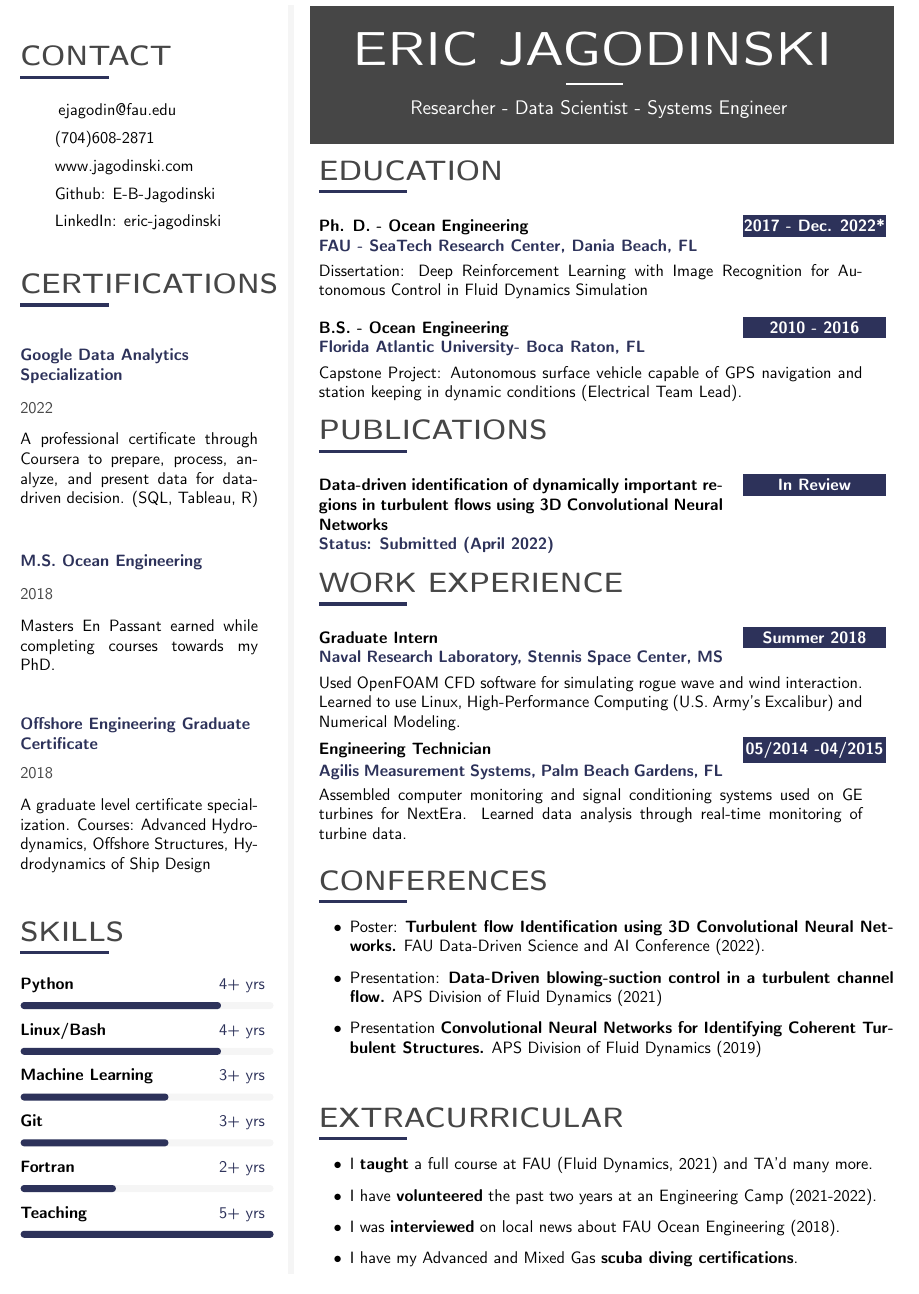
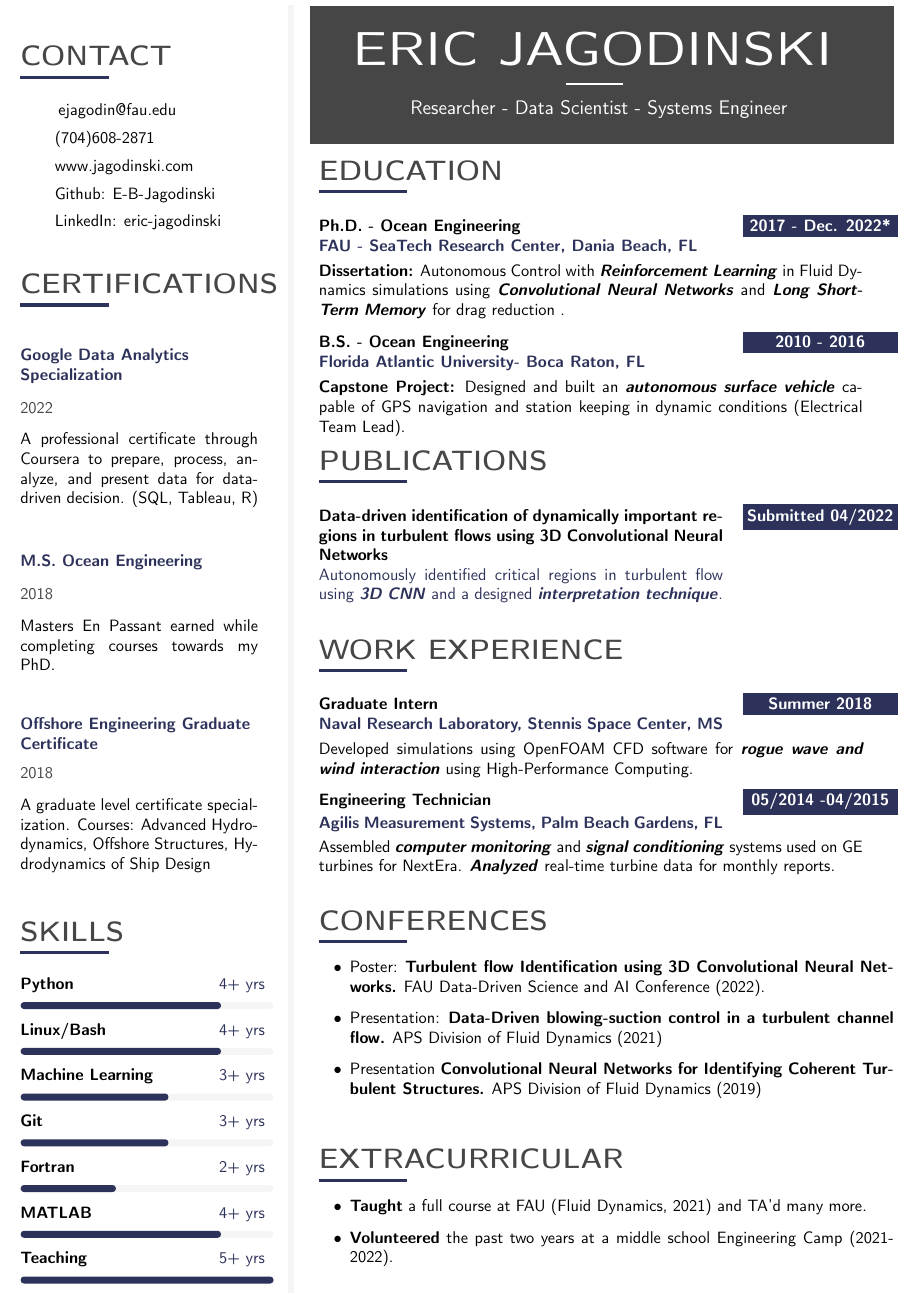
Before and after one commit to E-B-Jagodinski/resume, a LaTeX CV (resume.tex): part of the page, cut so that both start at the same text. Compiled offline with pdfLaTeX.

Commit message:
ADD: emphasis and re-wrote some

```diff
--- a/resume.tex
+++ b/resume.tex
@@ -274,7 +274,7 @@
 	% if you need more control on page breaks, remove the parbox
 	\parbox{\mpwidth}{
 		\begin{tabular*}{1\mpwidth}{p{0.72\mpwidth}  r}
-	 		\textcolor{black}{\textbf{#2}} & \colorbox{maincol}{\makebox[0.25\mpwidth]{\textcolor{white}{#1}}} \\
+	 		\textcolor{black}{\textbf{#2}} & \colorbox{maincol}{\makebox[0.27\mpwidth]{\textcolor{white}{#1}}} \\
 			\textcolor{maincol}{\textbf{#3}} & \\
 		\end{tabular*}\\[2pt]
 
@@ -407,6 +446,8 @@
 
 \cvskill{Fortran} {2+ yrs} {0.4} \\[-8pt]
 
+\cvskill{MATLAB} {4+ yrs} {0.8} \\[-8pt]
+
 \cvskill{Teaching} {5+ yrs} {1} \\[-8pt]
 
 
@@ -438,16 +479,16 @@
 
 \cvevent
 	{\textbf{2017 - Dec. 2022*}}
-	{Ph. D. - Ocean Engineering}
+	{Ph.D. - Ocean Engineering}
 	{FAU - SeaTech Research Center, Dania Beach, FL}
-	{Dissertation: Deep Reinforcement Learning with Image Recognition for Autonomous Control in Fluid Dynamics Simulation}
+	{\textbf{Dissertation:} Autonomous Control with \textbf{\textit{Reinforcement Learning}} in Fluid Dynamics simulations using \textbf{\textit{Convolutional Neural Networks}} and \textbf{\textit{Long Short-Term Memory}} for drag reduction .}
 \vfill\null
 
 \cvevent
     {\textbf{2010 - 2016}}
     {B.S. - Ocean Engineering}
     {Florida Atlantic University- Boca Raton, FL}
-    {Capstone Project: Autonomous surface vehicle capable of GPS navigation and station keeping in dynamic conditions (Electrical Team Lead).}
+    {\textbf{Capstone Project:} Designed and built an \textbf{\textit{autonomous surface vehicle}} capable of GPS navigation and station keeping in dynamic conditions (Electrical Team Lead).}
 \vfill\null
 
 %---------------------------------------------------------------------------------------
@@ -457,11 +498,11 @@
 \vfill\null
 \cvsection{PUBLICATIONS}
 
-\cvevent
-	{\textbf{In Review}}
+\cvpub
+	{\textbf{Submitted 04/2022}}
 	{Data-driven identification of dynamically important regions in turbulent flows using 3D Convolutional Neural Networks}
-	{Status: Submitted (April 2022)}
-	{}
+	{Autonomously identified critical regions in turbulent flow using \textbf{\textit{3D CNN}} and a designed \textbf{\textit{interpretation technique}}.}
+	%{}
 \vfill\null
 
 %\vfill\null
@@ -477,7 +518,7 @@
 	{\textbf{Summer 2018}}
 	{Graduate Intern}
 	{Naval Research Laboratory, Stennis Space Center, MS}
-	{Used OpenFOAM CFD software for simulating rogue wave and wind interaction. Learned to use Linux, High-Performance Computing (U.S. Army's Excalibur) and Numerical Modeling.}
+	{Developed simulations using OpenFOAM CFD software for \textbf{\textit{rogue wave and wind interaction}} using High-Performance Computing.}
 	{}
 \vfill\null
 
@@ -485,7 +526,7 @@
 	{\textbf{05/2014 -04/2015}}
 	{Engineering Technician}
 	{Agilis Measurement Systems, Palm Beach Gardens, FL}
-	{Assembled computer monitoring and signal conditioning systems used on GE turbines for NextEra. Learned data analysis through real-time monitoring of turbine data.}
+	{Assembled \textbf{\textit{computer monitoring}} and \textbf{\textit{signal conditioning}} systems used on GE turbines for NextEra. \textbf{\textit{Analyzed}} real-time turbine data for monthly reports.}
 	{}
 \vfill\null
 
@@ -510,10 +551,9 @@
 \cvsection{EXTRACURRICULAR}
 \vspace{-0.3cm}
 \begin{itemize}
-  \item I \textbf{taught} a full course at FAU (Fluid Dynamics, 2021) and TA'd many more.
-  \item I have \textbf{volunteered} the past two years at an Engineering Camp (2021-2022).
-  \item I was \textbf{interviewed} on local news about FAU Ocean Engineering (2018).
-  \item I have my Advanced and Mixed Gas \textbf{scuba diving certifications}.
+  \item \textbf{Taught} a full course at FAU (Fluid Dynamics, 2021) and TA'd many more.
+  \item \textbf{Volunteered} the past two years at a middle school Engineering Camp (2021-2022).
+  %\item Advanced and Mixed Gas \textbf{scuba diving certifications}.
 \end{itemize}
 \vfill\null
 
```
Also changed, not shown: resume.pdf, resume.tex (39 more changed lines).
